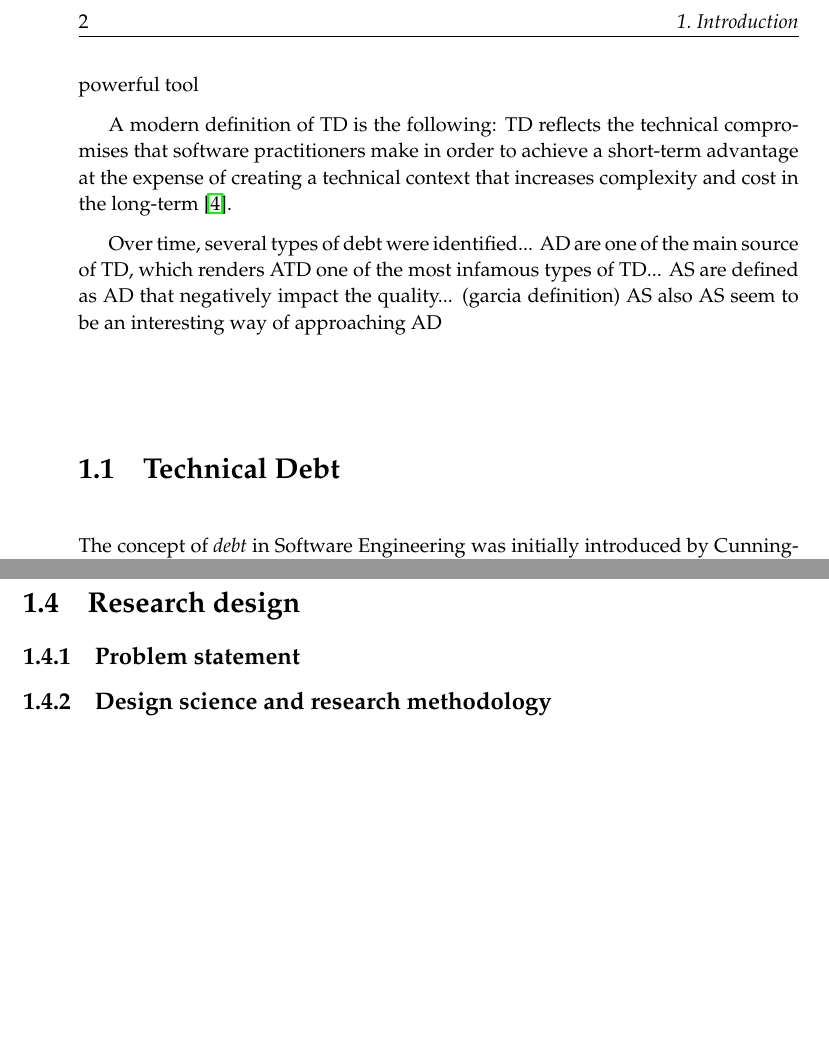
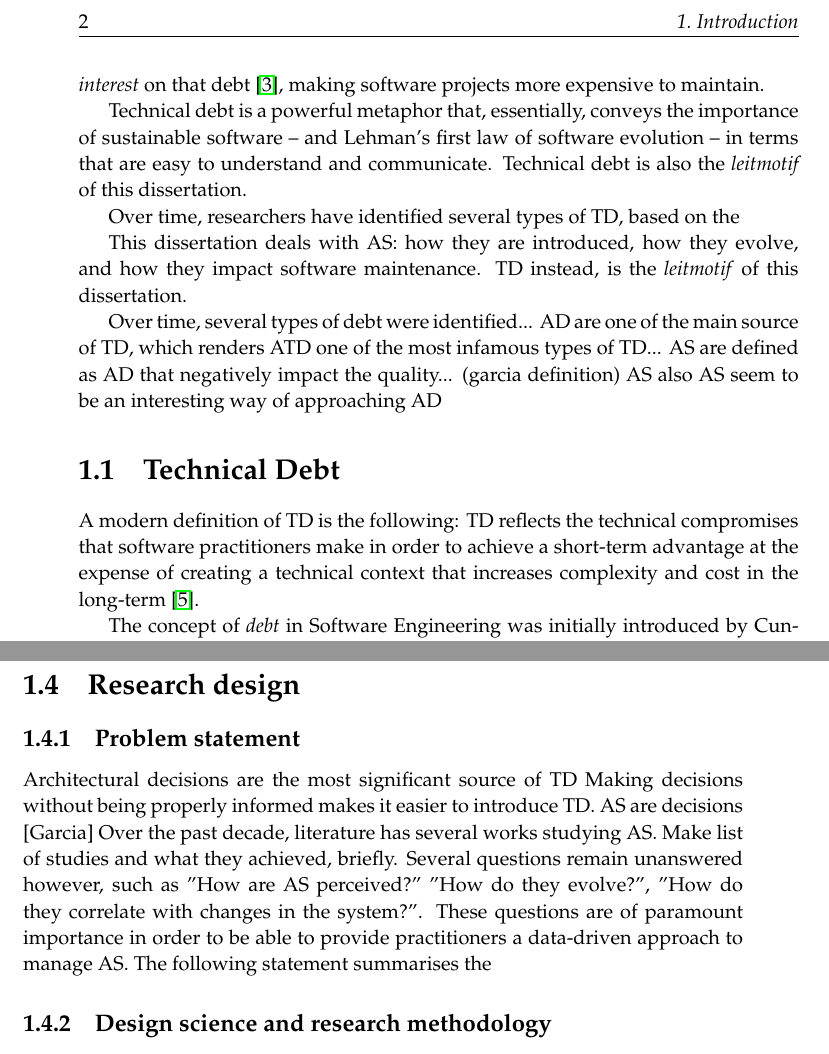
Before and after one commit to darius-sas/phd-dissertation, a LaTeX thesis (thesis.tex, which reads c1-intro.tex): two parts of pages 19 and 20 of 22, joined at a grey line, cut so that both start at the same text, the shorter picture padded with empty space. Compiled offline with pdfLaTeX.

Commit message:
Updated introduction and added outline of problem statement

```diff
--- a/c1-intro.tex
+++ b/c1-intro.tex
@@ -21 +16,0 @@ Cunningham himself calls this an ``unmasterable program'' that is ``dangerous''
-Since the metaphor is easily digestable for people with non-technical backgrounds, it is a powerful tool
@@ -22,7 +21,16 @@ Since the metaphor is easily digestable for people with non-technical background
+The time spent on not-quite-right code counts as \emph{interest} on that debt \cite{Cunningham1992}, making software projects more expensive to maintain.
 
-% TD is the cause of unsustainable software projects.
+Technical debt is a powerful metaphor that, essentially, conveys the importance of sustainable software -- and Lehman's first law of software evolution -- in terms that are easy to understand and communicate.
+Technical debt is also the \emph{leitmotif} of this dissertation.
 
-A modern definition of TD is the following: TD reflects the technical compromises that software practitioners make in order to achieve a short-term advantage at the expense of creating a technical context that increases complexity and cost in the long-term \cite{Avgeriou2016}.
+
+Over time, researchers have identified several types of TD, based on the
+
+
+This dissertation deals with AS: how they are introduced, how they evolve, and how they impact software maintenance.
+TD instead, is the \emph{leitmotif} of this dissertation.
+
+
 
 Over time, several types of debt were identified...
 AD are one of the main source of TD, which renders ATD one of the most infamous types of TD...
@@ -31,7 +39,10 @@ AS also
 AS seem to be an interesting way of approaching AD
 
 
+
 \section{Technical Debt}
+A modern definition of TD is the following: TD reflects the technical compromises that software practitioners make in order to achieve a short-term advantage at the expense of creating a technical context that increases complexity and cost in the long-term \cite{Avgeriou2016}.
+
 The concept of \textit{debt} in Software Engineering was initially introduced by Cunningham in 1992 \cite{Cunningham1992}.
 Technical debt (TD) reflects the technical compromises that software practitioners make in order to achieve a short-term advantage at the expense of creating a technical context that increases complexity and cost in the long-term \cite{Avgeriou2016}.
 
@@ -51,5 +62,13 @@ A common way of categorising TD is by the type of artefacts it affects. Using th
 
 \section{Research design}
 \subsection{Problem statement}
+Architectural decisions are the most significant source of TD
+Making decisions without being properly informed makes it easier to introduce TD.
+AS are decisions [Garcia]
+Over the past decade, literature has several works studying AS. Make list of studies and what they achieved, briefly.
+Several questions remain unanswered however, such as "How are AS perceived?" "How do they evolve?", "How do they correlate with changes in the system?".
+These questions are of paramount importance in order to be able to provide practitioners a data-driven approach to manage AS.
+The following statement summarises the
+
 \subsection{Design science and research methodology}
 \subsection{Overview of this dissertation}
```
Also changed, not shown: bibliography.bib (+16 -0 lines), c1-intro.tex (8 more changed lines), 1 other file.
